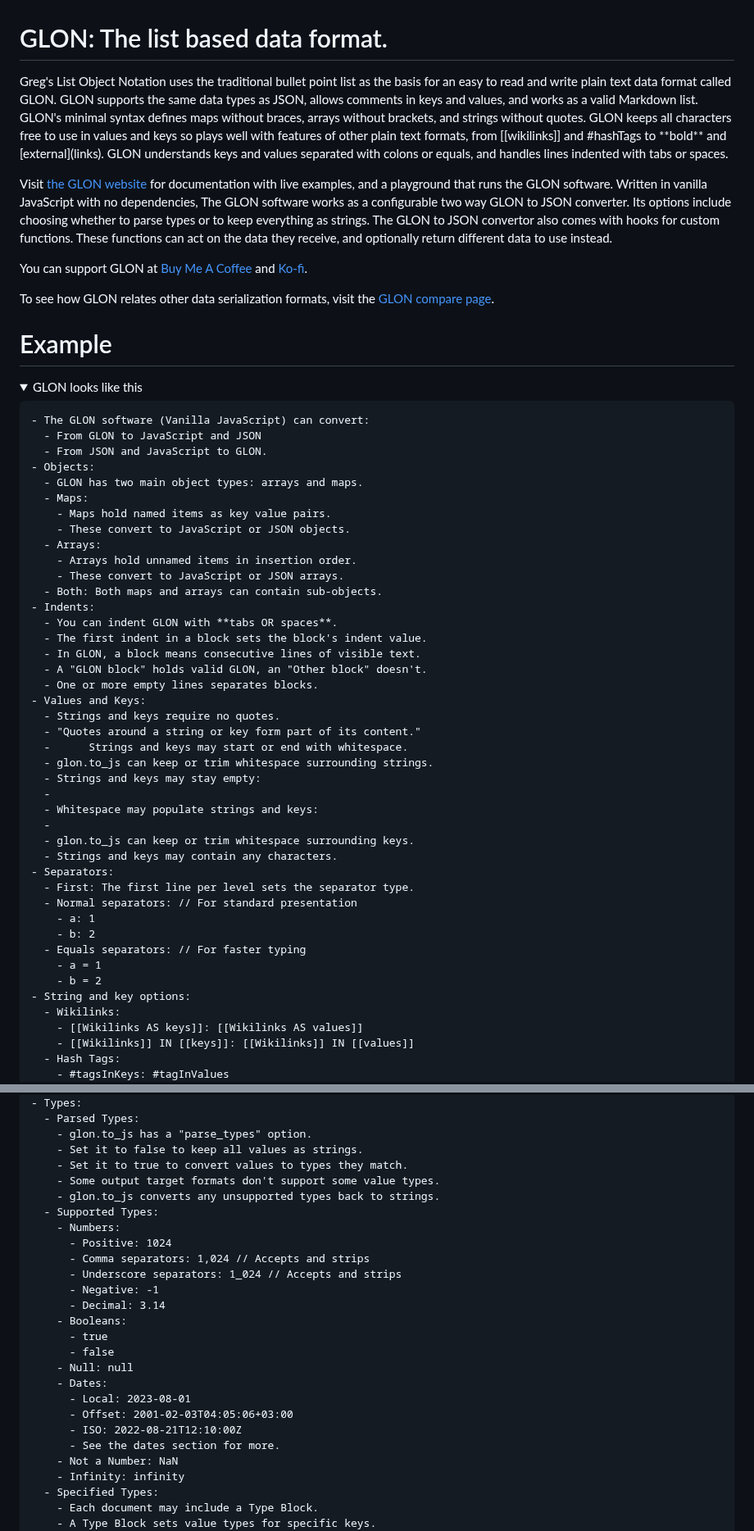
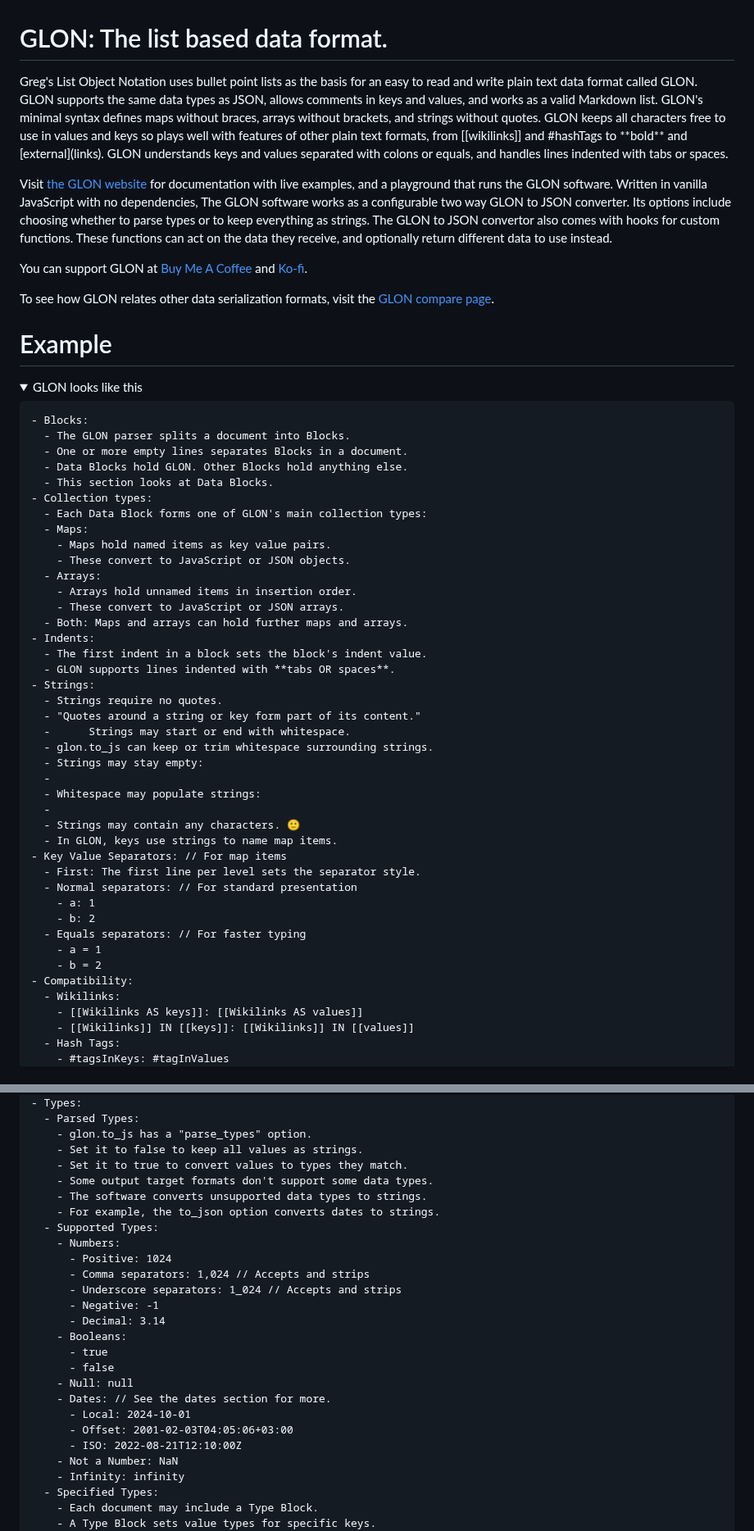
Before and after one commit to gregabbott/glon, a Markdown page: README.md, 2 parts joined by grey strips. Shown at 82% size. Rendered like a GitHub page.

````diff
--- a/README.md
+++ b/README.md
@@ -1,6 +1,6 @@
 # GLON: The list based data format.
 
-Greg's List Object Notation uses the traditional bullet point list as the basis for an easy to read and write plain text data format called GLON. GLON supports the same data types as JSON, allows comments in keys and values, and works as a valid Markdown list. GLON's minimal syntax defines maps without braces, arrays without brackets, and strings without quotes. GLON keeps all characters free to use in values and keys so plays well with features of other plain text formats, from [[wikilinks]] and #hashTags to \*\*bold** and \[external](links). GLON understands keys and values separated with colons or equals, and handles lines indented with tabs or spaces.
+Greg's List Object Notation uses bullet point lists as the basis for an easy to read and write plain text data format called GLON. GLON supports the same data types as JSON, allows comments in keys and values, and works as a valid Markdown list. GLON's minimal syntax defines maps without braces, arrays without brackets, and strings without quotes. GLON keeps all characters free to use in values and keys so plays well with features of other plain text formats, from [[wikilinks]] and #hashTags to \*\*bold** and \[external](links). GLON understands keys and values separated with colons or equals, and handles lines indented with tabs or spaces.
 
 Visit [the GLON website](https://glon.pages.dev/) for documentation with live examples, and a playground that runs the GLON software. Written in vanilla JavaScript with no dependencies, The GLON software works as a configurable two way GLON to JSON converter. Its options include choosing whether to parse types or to keep everything as strings. The GLON to JSON convertor also comes with hooks for custom functions. These functions can act on the data they receive, and optionally return different data to use instead.
 
@@ -12,44 +12,43 @@ To see how GLON relates other data serialization formats, visit the [GLON compar
 <details open ><summary>GLON looks like this</summary>
 
 ```markdown
-- The GLON software (Vanilla JavaScript) can convert:
-  - From GLON to JavaScript and JSON
-  - From JSON and JavaScript to GLON.
-- Objects:
-  - GLON has two main object types: arrays and maps.
+- Blocks:
+  - The GLON parser splits a document into Blocks.
+  - One or more empty lines separates Blocks in a document.
+  - Data Blocks hold GLON. Other Blocks hold anything else.
+  - This section looks at Data Blocks.
+- Collection types:
+  - Each Data Block forms one of GLON's main collection types:
   - Maps:
     - Maps hold named items as key value pairs.
     - These convert to JavaScript or JSON objects.
   - Arrays:
     - Arrays hold unnamed items in insertion order.
     - These convert to JavaScript or JSON arrays.
-  - Both: Both maps and arrays can contain sub-objects.
+  - Both: Maps and arrays can hold further maps and arrays.
 - Indents:
-  - You can indent GLON with **tabs OR spaces**.
   - The first indent in a block sets the block's indent value.
-  - In GLON, a block means consecutive lines of visible text.
-  - A "GLON block" holds valid GLON, an "Other block" doesn't.
-  - One or more empty lines separates blocks.
-- Values and Keys:
-  - Strings and keys require no quotes.
+  - GLON supports lines indented with **tabs OR spaces**.
+- Strings:
+  - Strings require no quotes.
   - "Quotes around a string or key form part of its content."
-  -      Strings and keys may start or end with whitespace.
+  -      Strings may start or end with whitespace.
   - glon.to_js can keep or trim whitespace surrounding strings.
-  - Strings and keys may stay empty:
+  - Strings may stay empty:
   -
-  - Whitespace may populate strings and keys:
+  - Whitespace may populate strings:
   -
-  - glon.to_js can keep or trim whitespace surrounding keys.
-  - Strings and keys may contain any characters.
-- Separators:
-  - First: The first line per level sets the separator type.
+  - Strings may contain any characters. 🙂
+  - In GLON, keys use strings to name map items.
+- Key Value Separators: // For map items
+  - First: The first line per level sets the separator style.
   - Normal separators: // For standard presentation
     - a: 1
     - b: 2
   - Equals separators: // For faster typing
     - a = 1
     - b = 2
-- String and key options:
+- Compatibility:
   - Wikilinks:
     - [[Wikilinks AS keys]]: [[Wikilinks AS values]]
     - [[Wikilinks]] IN [[keys]]: [[Wikilinks]] IN [[values]]
@@ -75,8 +74,9 @@ To see how GLON relates other data serialization formats, visit the [GLON compar
     - glon.to_js has a "parse_types" option.
     - Set it to false to keep all values as strings.
     - Set it to true to convert values to types they match.
-    - Some output target formats don't support some value types.
-    - glon.to_js converts any unsupported types back to strings.
+    - Some output target formats don't support some data types.
+    - The software converts unsupported data types to strings.
+    - For example, the to_json option converts dates to strings.
   - Supported Types:
     - Numbers:
       - Positive: 1024
@@ -88,11 +88,10 @@ To see how GLON relates other data serialization formats, visit the [GLON compar
       - true
       - false
     - Null: null
-    - Dates:
-      - Local: 2023-08-01
+    - Dates: // See the dates section for more.
+      - Local: 2024-10-01
       - Offset: 2001-02-03T04:05:06+03:00
       - ISO: 2022-08-21T12:10:00Z
-      - See the dates section for more.
     - Not a Number: NaN
     - Infinity: infinity
   - Specified Types:
````
Also changed, not shown: other parts of README.md (+46 -30 lines).
